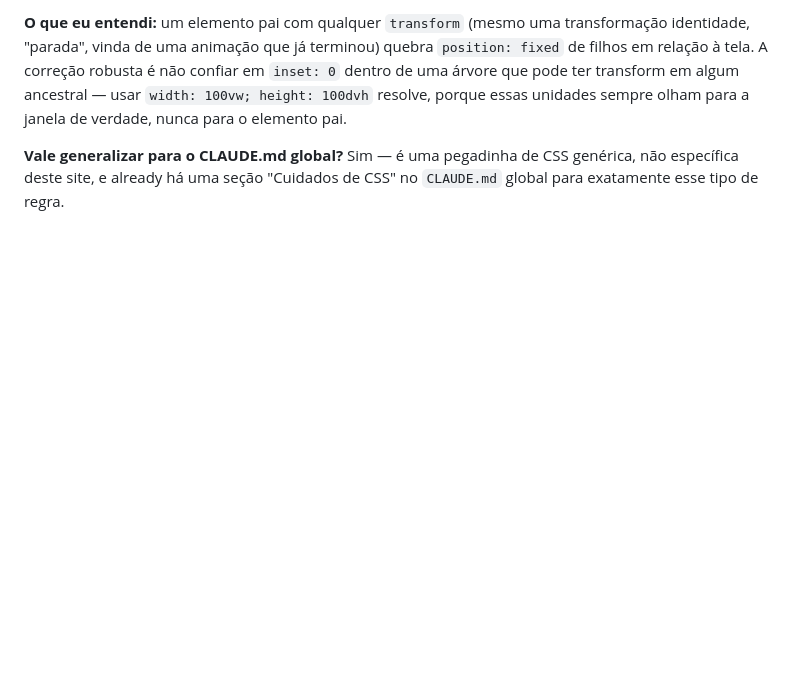
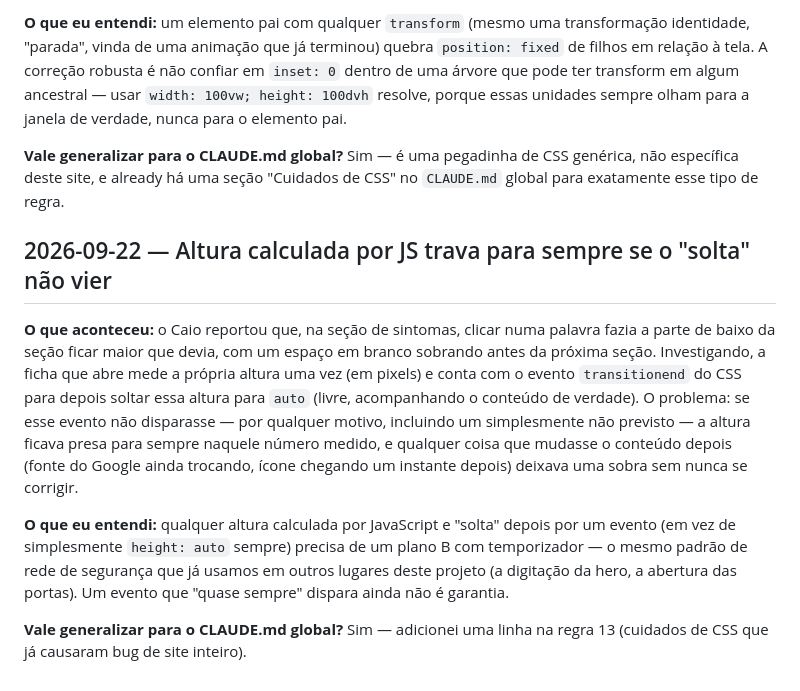
Before and after one commit to fricheiago-ux/site-caio-melki, a Markdown page: aprendizados.md, the part around the change. Drawn GitHub-style; blank space fills up the shorter version.

Commit message:
Registra o aprendizado da altura travada

```diff
--- a/aprendizados.md
+++ b/aprendizados.md
@@ -130,4 +130,26 @@ unidades sempre olham para a janela de verdade, nunca para o elemento pai.
 genérica, não específica deste site, e already há uma seção "Cuidados de CSS"
 no `CLAUDE.md` global para exatamente esse tipo de regra.
 
+## 2026-09-22 — Altura calculada por JS trava para sempre se o "solta" não vier
+
+**O que aconteceu:** o Caio reportou que, na seção de sintomas, clicar numa
+palavra fazia a parte de baixo da seção ficar maior que devia, com um espaço
+em branco sobrando antes da próxima seção. Investigando, a ficha que abre
+mede a própria altura uma vez (em pixels) e conta com o evento
+`transitionend` do CSS para depois soltar essa altura para `auto` (livre,
+acompanhando o conteúdo de verdade). O problema: se esse evento não
+disparasse — por qualquer motivo, incluindo um simplesmente não previsto —
+a altura ficava presa para sempre naquele número medido, e qualquer coisa
+que mudasse o conteúdo depois (fonte do Google ainda trocando, ícone
+chegando um instante depois) deixava uma sobra sem nunca se corrigir.
+
+**O que eu entendi:** qualquer altura calculada por JavaScript e "solta"
+depois por um evento (em vez de simplesmente `height: auto` sempre) precisa
+de um plano B com temporizador — o mesmo padrão de rede de segurança que já
+usamos em outros lugares deste projeto (a digitação da hero, a abertura das
+portas). Um evento que "quase sempre" dispara ainda não é garantia.
+
+**Vale generalizar para o CLAUDE.md global?** Sim — adicionei uma linha na
+regra 13 (cuidados de CSS que já causaram bug de site inteiro).
+
 <!-- próximas entradas vão aqui -->
```
